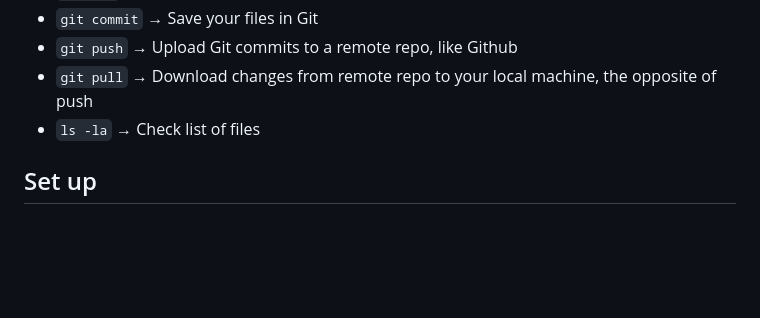
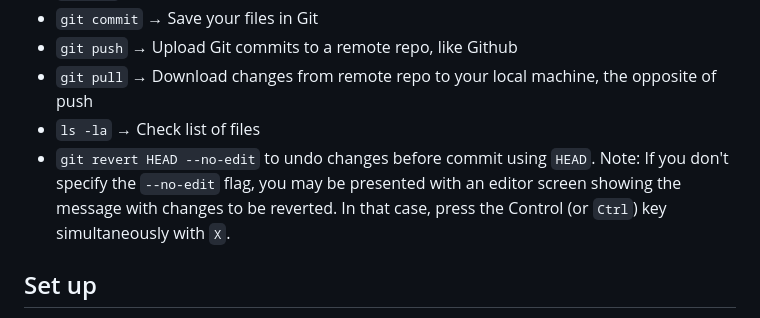
Before and after one commit to htetaunglynn94/Github_Tutorial, a Markdown page: README.md, the part around the change. Rendered like a GitHub page; blank space fills up the shorter version.

````diff
--- a/README.md
+++ b/README.md
@@ -30,6 +30,8 @@ The management of changes to documents, computer programs, large websites, and o
 * ```git push```    &rarr; Upload Git commits to a remote repo, like Github
 * ```git pull```    &rarr; Download changes from remote repo to your local machine, the opposite of push
 * ```ls -la```    &rarr; Check list of files
+* ```git revert HEAD --no-edit``` to undo changes before commit using `HEAD`.
+Note: If you don't specify the `--no-edit` flag, you may be presented with an editor screen showing the message with changes to be reverted. In that case, press the Control (or `Ctrl`) key simultaneously with `X`.
 
 
 ## Set up
````
